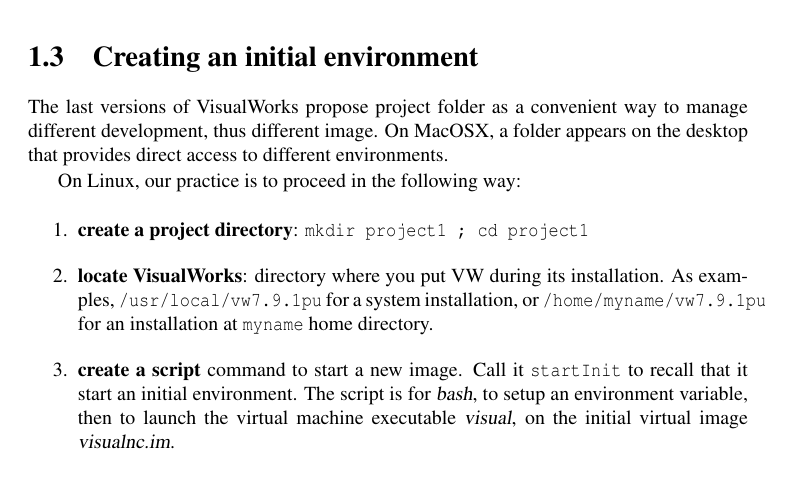
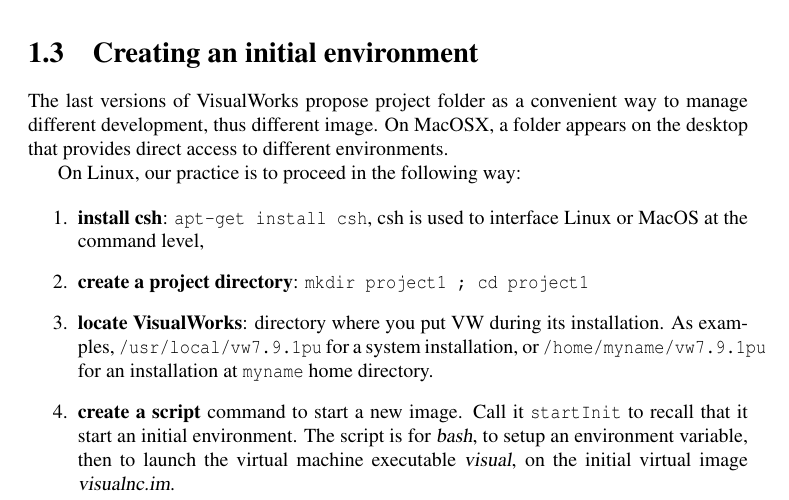
Before and after one commit to NetGenProject/documentation, a LaTeX book (DocNetGen.tex): part of page 4 of 36, cut so that both start at the same text. Compiled offline with pdfLaTeX.

Commit message:
forgot csh

```diff
--- a/DocNetGen.tex
+++ b/DocNetGen.tex
@@ -158,6 +158,7 @@
 On Linux, our practice is to proceed in the following way:
 
 \begin{enumerate}
+\item {\bf install csh}: {\tt apt-get install csh}, csh is used to interface Linux or MacOS at the command level,
 \item {\bf create a project directory}: {\tt mkdir project1 ; cd project1}
 \item {\bf locate VisualWorks}: directory where  you put VW during its installation.
 As examples, {\tt /usr/local/vw7.9.1pu} for a system installation, or {\tt /home/myname/vw7.9.1pu}
```
Also changed, not shown: DocNetGen.pdf.
